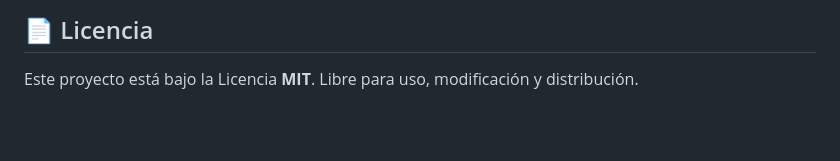
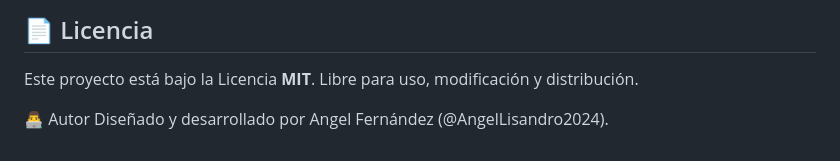
Before and after one commit to AngelLisandro2024/geoweather-saas, a Markdown page: README.md, the part around one of its changes. Drawn GitHub-style; blank space fills up the shorter version.

```diff
--- a/README.md
+++ b/README.md
@@ -105,3 +116,5 @@ geoweather-saas/
 ## 📄 Licencia
 
 Este proyecto está bajo la Licencia **MIT**. Libre para uso, modificación y distribución.
+
+👨‍💻 Autor Diseñado y desarrollado por Angel Fernández (@AngelLisandro2024).
```
Also changed, not shown: other parts of README.md (+11 -0 lines).
